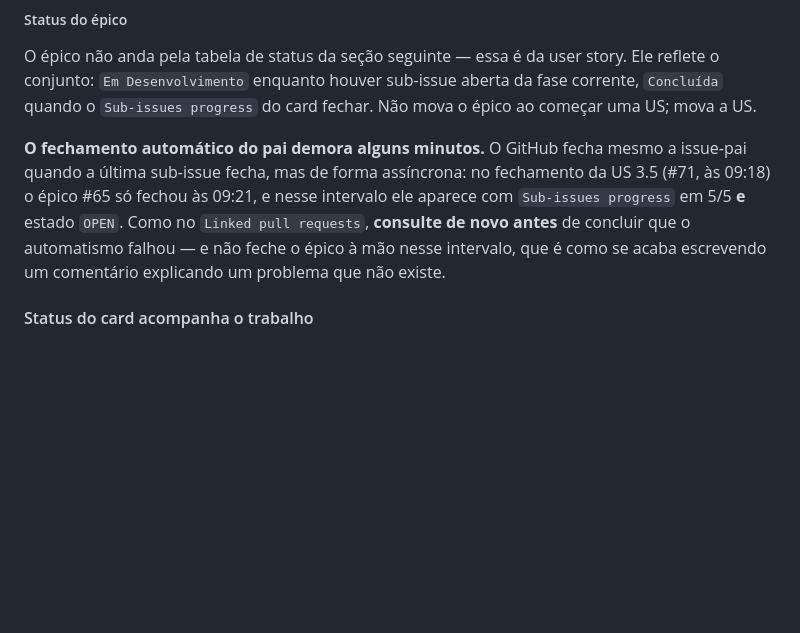
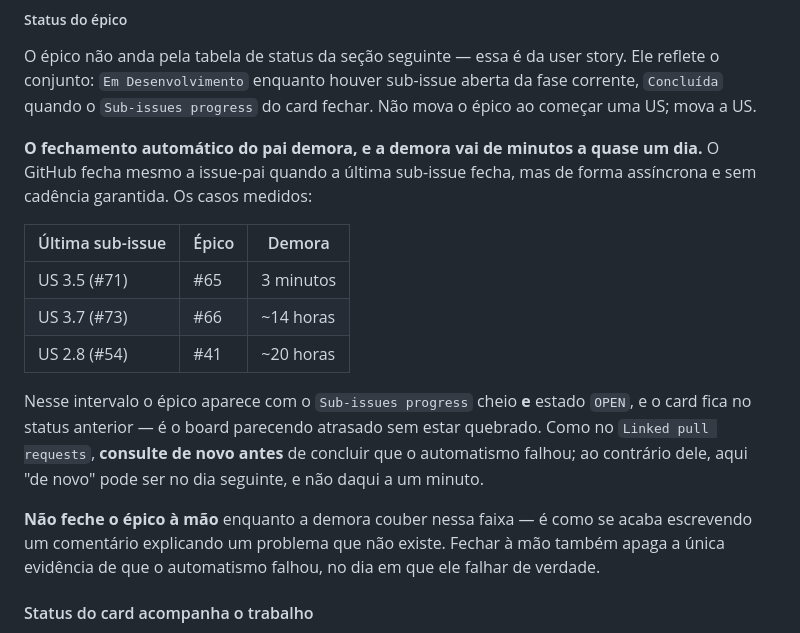
Before and after one commit to jessicavalcanti/church_bands, a Markdown page: AGENTS.md, the part around the change. Rendered like a GitHub page; blank space fills up the shorter version.

Commit message:
docs: a demora do épico para fechar sozinho vai de minutos a quase um dia
O AGENTS.md dizia "alguns minutos", com o #71 → #65 (3 min) como único caso. Os
outros desmentem a ordem de grandeza: #73 → #66 levou ~14 horas e #54 → #41
levou ~20. O conselho estava certo — consultar de novo antes de concluir que o
automatismo falhou —, mas o número é o que faz alguém fechar o épico à mão aos
dez minutos e escrever um comentário explicando um problema que não existe.

Encontrado ao conferir os épicos #91 e #92 da Fase 4, que ficaram com o
`Sub-issues progress` cheio e estado OPEN por horas.

Co-Authored-By: Claude Opus 5 <noreply@anthropic.com>
Claude-Session: https://claude.ai/code/session_01S8riFGmeKRQ1fSRmrhTefD

```diff
--- a/AGENTS.md
+++ b/AGENTS.md
@@ -171,13 +171,26 @@ Ele reflete o conjunto: `Em Desenvolvimento` enquanto houver sub-issue aberta da
 fase corrente, `Concluída` quando o `Sub-issues progress` do card fechar. Não
 mova o épico ao começar uma US; mova a US.
 
-**O fechamento automático do pai demora alguns minutos.** O GitHub fecha mesmo
-a issue-pai quando a última sub-issue fecha, mas de forma assíncrona: no
-fechamento da US 3.5 (#71, às 09:18) o épico #65 só fechou às 09:21, e nesse
-intervalo ele aparece com `Sub-issues progress` em 5/5 **e** estado `OPEN`.
-Como no `Linked pull requests`, **consulte de novo antes** de concluir que o
-automatismo falhou — e não feche o épico à mão nesse intervalo, que é como se
-acaba escrevendo um comentário explicando um problema que não existe.
+**O fechamento automático do pai demora, e a demora vai de minutos a quase um
+dia.** O GitHub fecha mesmo a issue-pai quando a última sub-issue fecha, mas de
+forma assíncrona e sem cadência garantida. Os casos medidos:
+
+| Última sub-issue | Épico | Demora |
+|---|---|---|
+| US 3.5 (#71) | #65 | 3 minutos |
+| US 3.7 (#73) | #66 | ~14 horas |
+| US 2.8 (#54) | #41 | ~20 horas |
+
+Nesse intervalo o épico aparece com o `Sub-issues progress` cheio **e** estado
+`OPEN`, e o card fica no status anterior — é o board parecendo atrasado sem
+estar quebrado. Como no `Linked pull requests`, **consulte de novo antes** de
+concluir que o automatismo falhou; ao contrário dele, aqui "de novo" pode ser no
+dia seguinte, e não daqui a um minuto.
+
+**Não feche o épico à mão** enquanto a demora couber nessa faixa — é como se
+acaba escrevendo um comentário explicando um problema que não existe. Fechar à
+mão também apaga a única evidência de que o automatismo falhou, no dia em que
+ele falhar de verdade.
 
 #### Status do card acompanha o trabalho
 
```
